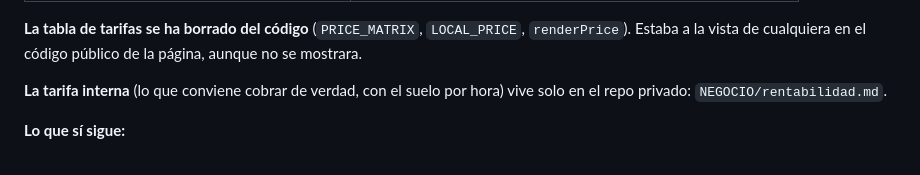
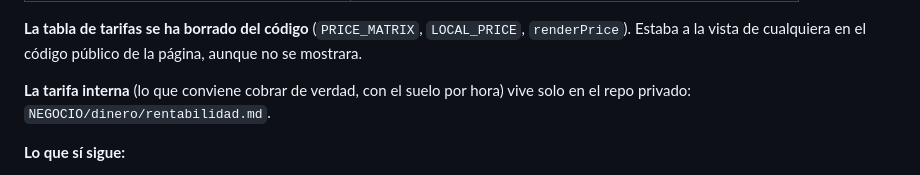
Before and after one commit to hidrofilio/AlbertCourierexpress, a Markdown page: CAMBIOS/DATOS_WEB_REFERENCIA.md, the part around the change. Drawn GitHub-style.

```diff
--- a/CAMBIOS/DATOS_WEB_REFERENCIA.md
+++ b/CAMBIOS/DATOS_WEB_REFERENCIA.md
@@ -84,7 +84,7 @@ Lo que ve el cliente en el resumen:
 Estaba a la vista de cualquiera en el código público de la página, aunque no se mostrara.
 
 **La tarifa interna** (lo que conviene cobrar de verdad, con el suelo por hora) vive solo en el
-repo privado: `NEGOCIO/rentabilidad.md`.
+repo privado: `NEGOCIO/dinero/rentabilidad.md`.
 
 **Lo que sí sigue:**
 - **Distancia y tiempo de conducción:** se calculan igual y se le mandan a Alberto en el correo
```
Also changed, not shown: CLAUDE.md (+4 -4 lines).
